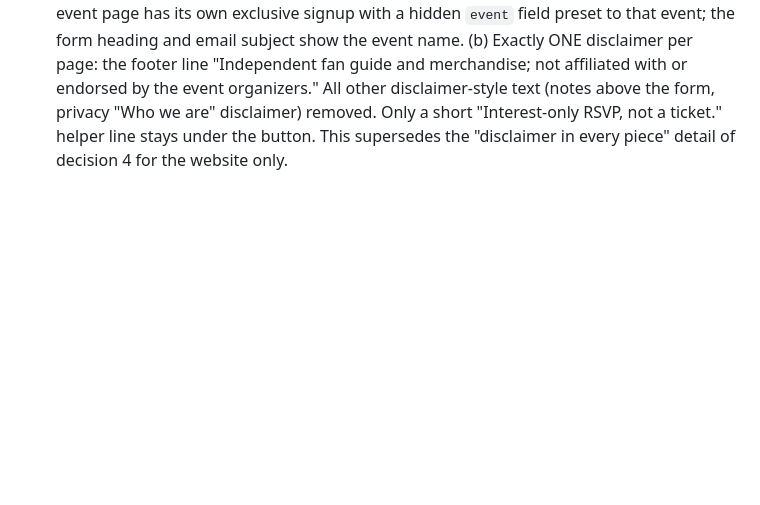
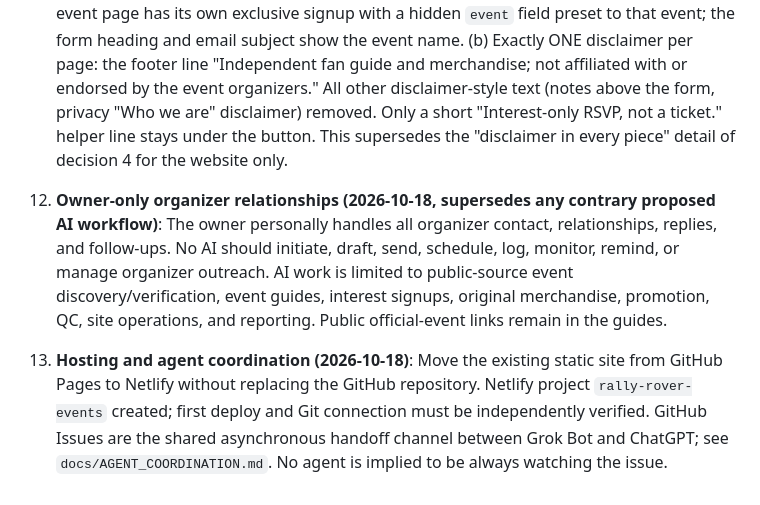
Before and after one commit to exitramp505/rally-rover-events, a Markdown page: docs/DECISIONS.md, the part around the change. GitHub-like rendering; blank space fills up the shorter version.

Commit message:
Record owner-only organizer policy and Netlify transition

```diff
--- a/docs/DECISIONS.md
+++ b/docs/DECISIONS.md
@@ -11,3 +11,6 @@
 9. **Form service**: Web3Forms was first choice (250/mo free, CSV export, dashboard) but signup is gated by a Cloudflare "verify you are human" check that a bot must not bypass. Chose **FormSubmit**: free, no account, activation by email click, supports honeypot and AJAX. Tradeoff: no dashboard; signups arrive as emails in the project inbox (export = compile from those emails). If Lysander wants a dashboard/CSV, he can sign up for Web3Forms himself and swap the endpoint in `build.py`.
 10. **No paid plans, no personal accounts** used for the site/form; the Rally Rover inbox was used for verification.
 11. **Site feedback round (Lysander, 2026-10-18)**: (a) No event dropdown anywhere. The home page has no signup form, only three event cards linking to the event pages. Each event page has its own exclusive signup with a hidden `event` field preset to that event; the form heading and email subject show the event name. (b) Exactly ONE disclaimer per page: the footer line "Independent fan guide and merchandise; not affiliated with or endorsed by the event organizers." All other disclaimer-style text (notes above the form, privacy "Who we are" disclaimer) removed. Only a short "Interest-only RSVP, not a ticket." helper line stays under the button. This supersedes the "disclaimer in every piece" detail of decision 4 for the website only.
+
+12. **Owner-only organizer relationships (2026-10-18, supersedes any contrary proposed AI workflow)**: The owner personally handles all organizer contact, relationships, replies, and follow-ups. No AI should initiate, draft, send, schedule, log, monitor, remind, or manage organizer outreach. AI work is limited to public-source event discovery/verification, event guides, interest signups, original merchandise, promotion, QC, site operations, and reporting. Public official-event links remain in the guides.
+13. **Hosting and agent coordination (2026-10-18)**: Move the existing static site from GitHub Pages to Netlify without replacing the GitHub repository. Netlify project `rally-rover-events` created; first deploy and Git connection must be independently verified. GitHub Issues are the shared asynchronous handoff channel between Grok Bot and ChatGPT; see `docs/AGENT_COORDINATION.md`. No agent is implied to be always watching the issue.
```
